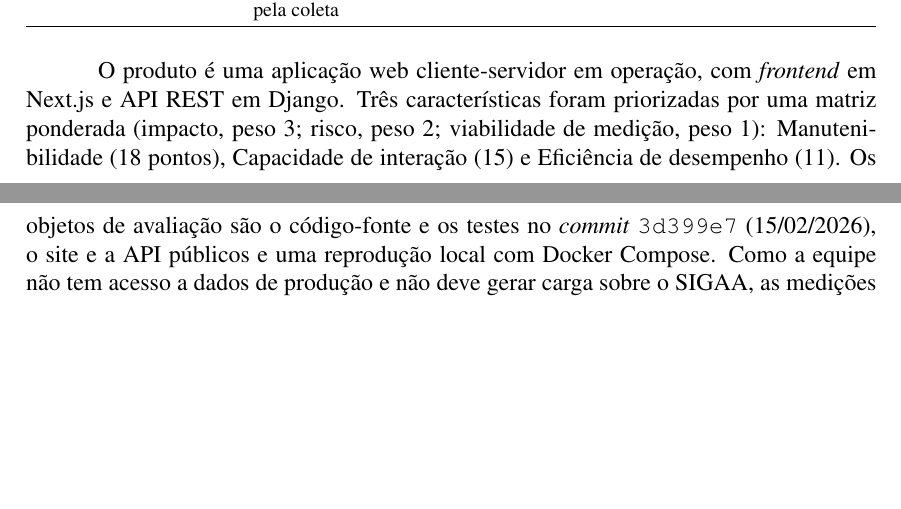
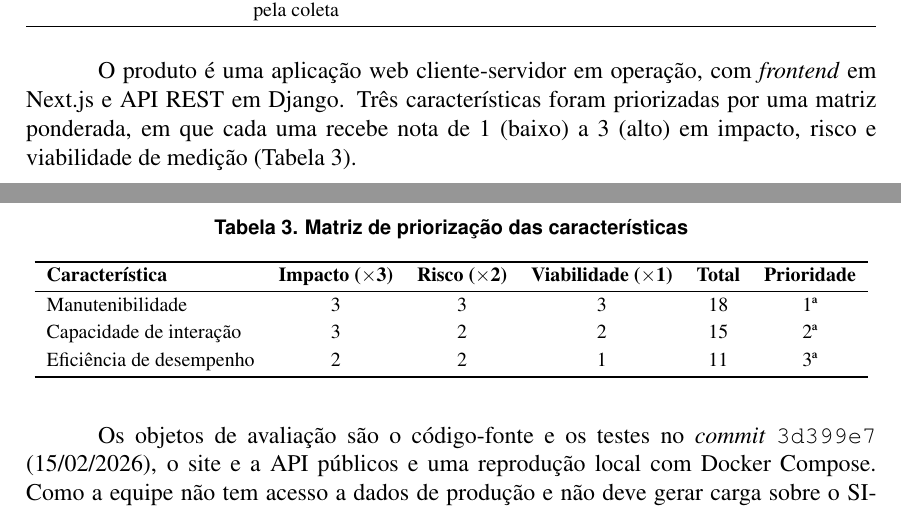
Before and after one commit to FCTE-Qualidade-de-Software-1/2026-2_T02_ELIZABETH_FRIEDMAN, a LaTeX paper (artigo/main.tex): two parts of pages 3 and 4 of 7, joined at a grey line, cut so that both start at the same text, the shorter picture padded with empty space. The pictures show the PDF file artigo/Artigo___Qualida_Elizabeth_Friedman.pdf that the author committed with the source.

Commit message:
docs(artigo): adiciona tabela da matriz de priorização

```diff
--- a/artigo/main.tex
+++ b/artigo/main.tex
@@ -201,9 +201,29 @@ UnB (SIGAA) & Não ter o SIGAA sobrecarregado pela coleta & Impede coletas repet
 
 O produto é uma aplicação web cliente-servidor em operação, com
 \textit{frontend} em Next.js e API REST em Django. Três características foram
-priorizadas por uma matriz ponderada (impacto, peso~3; risco, peso~2;
-viabilidade de medição, peso~1): Manutenibilidade (18 pontos), Capacidade de
-interação (15) e Eficiência de desempenho (11). Os objetos de avaliação são o
+priorizadas por uma matriz ponderada, em que cada uma recebe nota de 1 (baixo) a
+3 (alto) em impacto, risco e viabilidade de medição
+(Tabela~\ref{tab:priorizacao}).
+
+\begin{table}[htbp]
+\centering
+\caption{Matriz de priorização das características}
+\label{tab:priorizacao}
+\footnotesize
+\begin{tblr}{
+  colspec = {Q[l] Q[c] Q[c] Q[c] Q[c] Q[c]},
+  row{1} = {font=\bfseries},
+  hline{1,2,Z} = {0.8pt},
+  rowsep = 1pt,
+}
+Característica & Impacto ($\times$3) & Risco ($\times$2) & Viabilidade ($\times$1) & Total & Prioridade \\
+Manutenibilidade & 3 & 3 & 3 & 18 & 1ª \\
+Capacidade de interação & 3 & 2 & 2 & 15 & 2ª \\
+Eficiência de desempenho & 2 & 2 & 1 & 11 & 3ª \\
+\end{tblr}
+\end{table}
+
+Os objetos de avaliação são o
 código-fonte e os testes no \textit{commit} \texttt{3d399e7} (15/02/2026), o
 site e a API públicos e uma reprodução local com Docker Compose. Como a equipe
 não tem acesso a dados de produção e não deve gerar carga sobre o SIGAA, as
```
Also changed, not shown: artigo/Artigo___Qualida_Elizabeth_Friedman.pdf.
